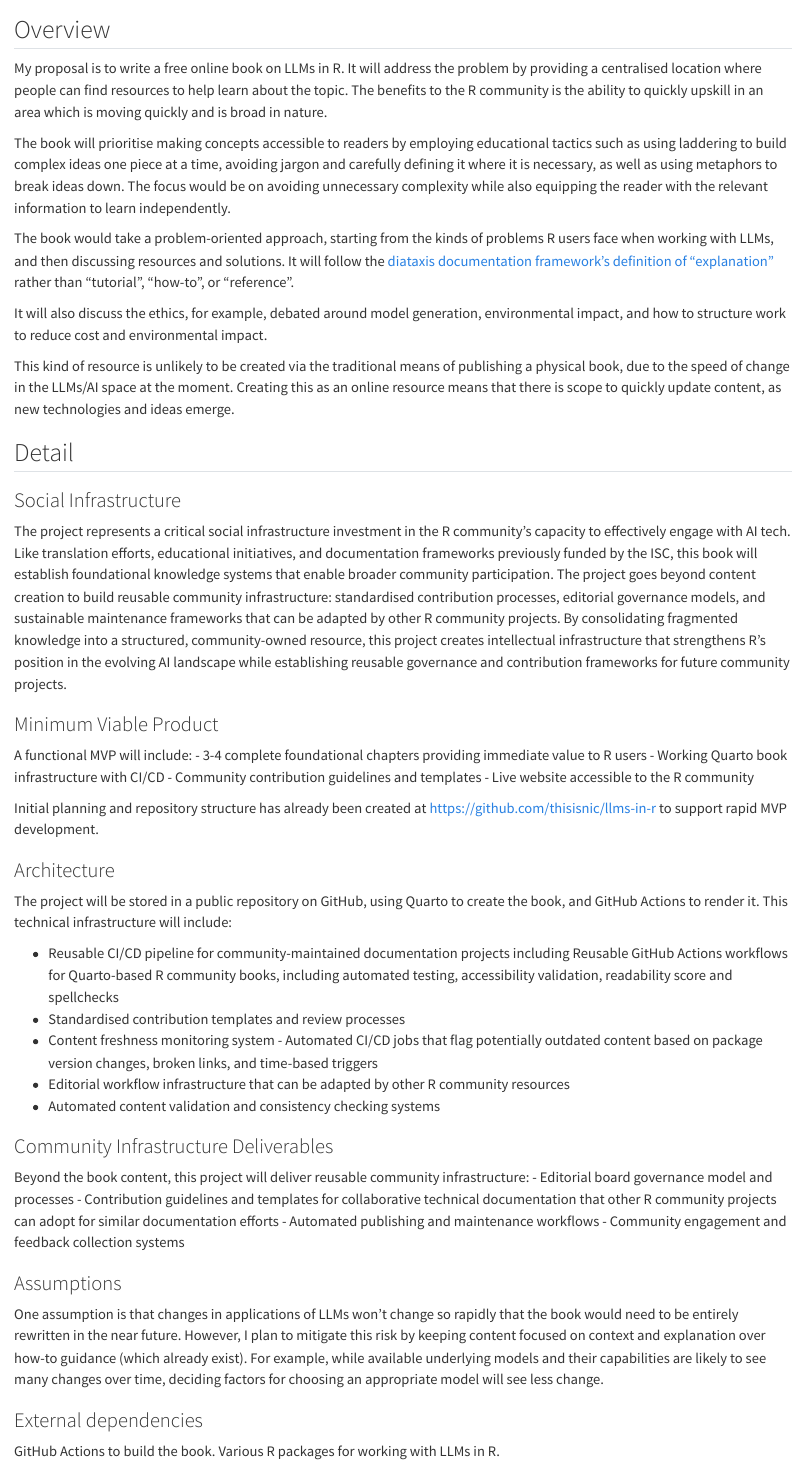
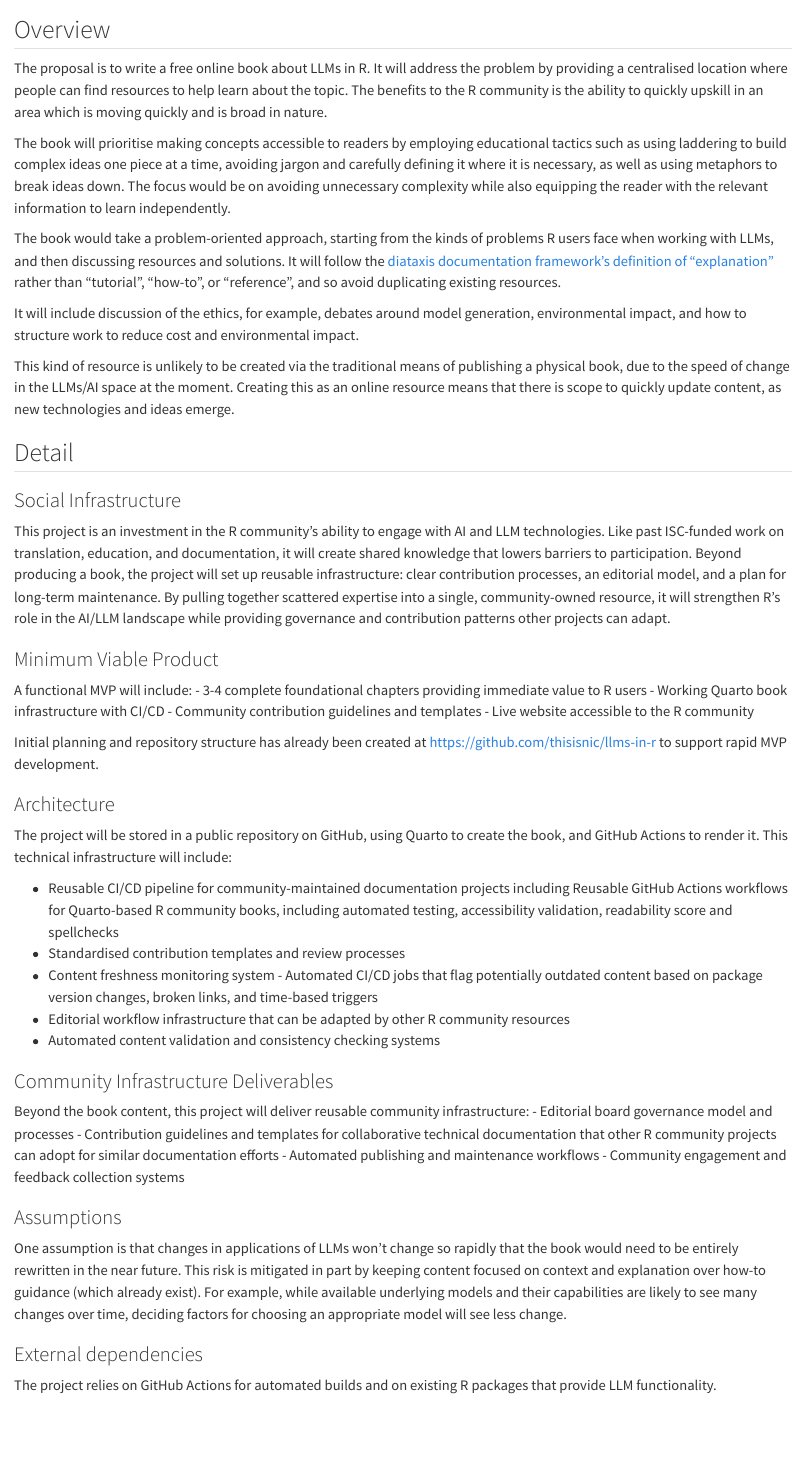
Before and after one commit to thisisnic/isc-proposal-llms-in-r-book, a Quarto document (proposal/03-proposal.qmd): the page in a window 1100 px wide, from 60 px down. Rendered offline with R 4.5, knitr and Pandoc in place of Quarto, with nearby package versions.

Commit message:
Rephrase

```diff
--- a/proposal/03-proposal.qmd
+++ b/proposal/03-proposal.qmd
@@ -2,13 +2,13 @@
 
 ## Overview
 
-My proposal is to write a free online book on LLMs in R. It will address the problem by providing a centralised location where people can find resources to help learn about the topic. The benefits to the R community is the ability to quickly upskill in an area which is moving quickly and is broad in nature.
+The proposal is to write a free online book about LLMs in R. It will address the problem by providing a centralised location where people can find resources to help learn about the topic. The benefits to the R community is the ability to quickly upskill in an area which is moving quickly and is broad in nature.
 
 The book will prioritise making concepts accessible to readers by employing educational tactics such as using laddering to build complex ideas one piece at a time, avoiding jargon and carefully defining it where it is necessary, as well as using metaphors to break ideas down. The focus would be on avoiding unnecessary complexity while also equipping the reader with the relevant information to learn independently.
 
-The book would take a problem-oriented approach, starting from the kinds of problems R users face when working with LLMs, and then discussing resources and solutions. It will follow the [diataxis documentation framework's definition of "explanation"](https://diataxis.fr/explanation/) rather than "tutorial", "how-to", or "reference".
+The book would take a problem-oriented approach, starting from the kinds of problems R users face when working with LLMs, and then discussing resources and solutions. It will follow the [diataxis documentation framework's definition of "explanation"](https://diataxis.fr/explanation/) rather than "tutorial", "how-to", or "reference", and so avoid duplicating existing resources.
 
-It will also discuss the ethics, for example, debated around model generation, environmental impact, and how to structure work to reduce cost and environmental impact.
+It will include discussion of the ethics, for example, debates around model generation, environmental impact, and how to structure work to reduce cost and environmental impact.
 
 This kind of resource is unlikely to be created via the traditional means of publishing a physical book, due to the speed of change in the LLMs/AI space at the moment.  Creating this as an online resource means that there is scope to quickly update content, as new technologies and ideas emerge.
 
@@ -16,10 +16,7 @@ This kind of resource is unlikely to be created via the traditional means of pub
 
 ### Social Infrastructure
 
-<!-- TODO: rephrase -->
-The project represents a critical social infrastructure investment in the R community's capacity to effectively engage with AI tech.  Like translation efforts, educational initiatives, and documentation frameworks previously funded by the ISC, this book will establish foundational knowledge systems that enable broader community participation. The project goes beyond content creation to build reusable community infrastructure: standardised contribution processes, editorial governance models, and sustainable maintenance frameworks that can be adapted by other R community projects.  By consolidating fragmented knowledge into a structured, community-owned resource, this project creates intellectual infrastructure that strengthens R's position in the evolving AI landscape while establishing reusable governance and
-   contribution frameworks for future community projects.
-
+This project is an investment in the R community's ability to engage with AI and LLM technologies. Like past ISC-funded work on translation, education, and documentation, it will create shared knowledge that lowers barriers to participation. Beyond producing a book, the project will set up reusable infrastructure: clear contribution processes, an editorial model, and a plan for long-term maintenance. By pulling together scattered expertise into a single, community-owned resource, it will strengthen R's role in the AI/LLM landscape while providing governance and contribution patterns other projects can adapt.
 
 ### Minimum Viable Product
 
@@ -51,9 +48,8 @@ Beyond the book content, this project will deliver reusable community infrastruc
 
 ### Assumptions
 
-One assumption is that changes in applications of LLMs won't change so rapidly that the book would need to be entirely rewritten in the near future.  However, I plan to mitigate this risk by keeping content focused on context and explanation over how-to guidance (which already exist).  For example, while available underlying models and their capabilities are likely to see many changes over time, deciding factors for choosing an appropriate model will see less change.
+One assumption is that changes in applications of LLMs won't change so rapidly that the book would need to be entirely rewritten in the near future.  This risk is mitigated in part by keeping content focused on context and explanation over how-to guidance (which already exist). For example, while available underlying models and their capabilities are likely to see many changes over time, deciding factors for choosing an appropriate model will see less change.
 
 ### External dependencies
 
-GitHub Actions to build the book.
-Various R packages for working with LLMs in R.
+The project relies on GitHub Actions for automated builds and on existing R packages that provide LLM functionality.
```
